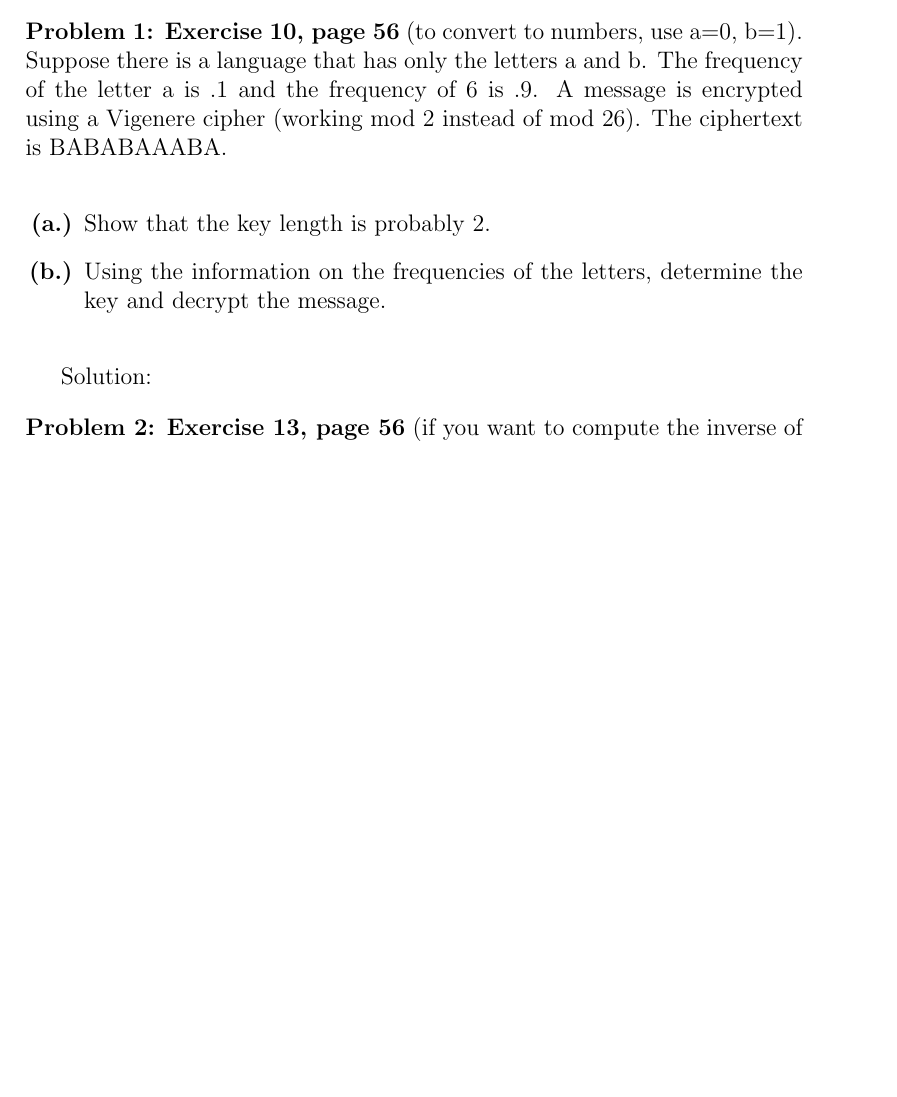
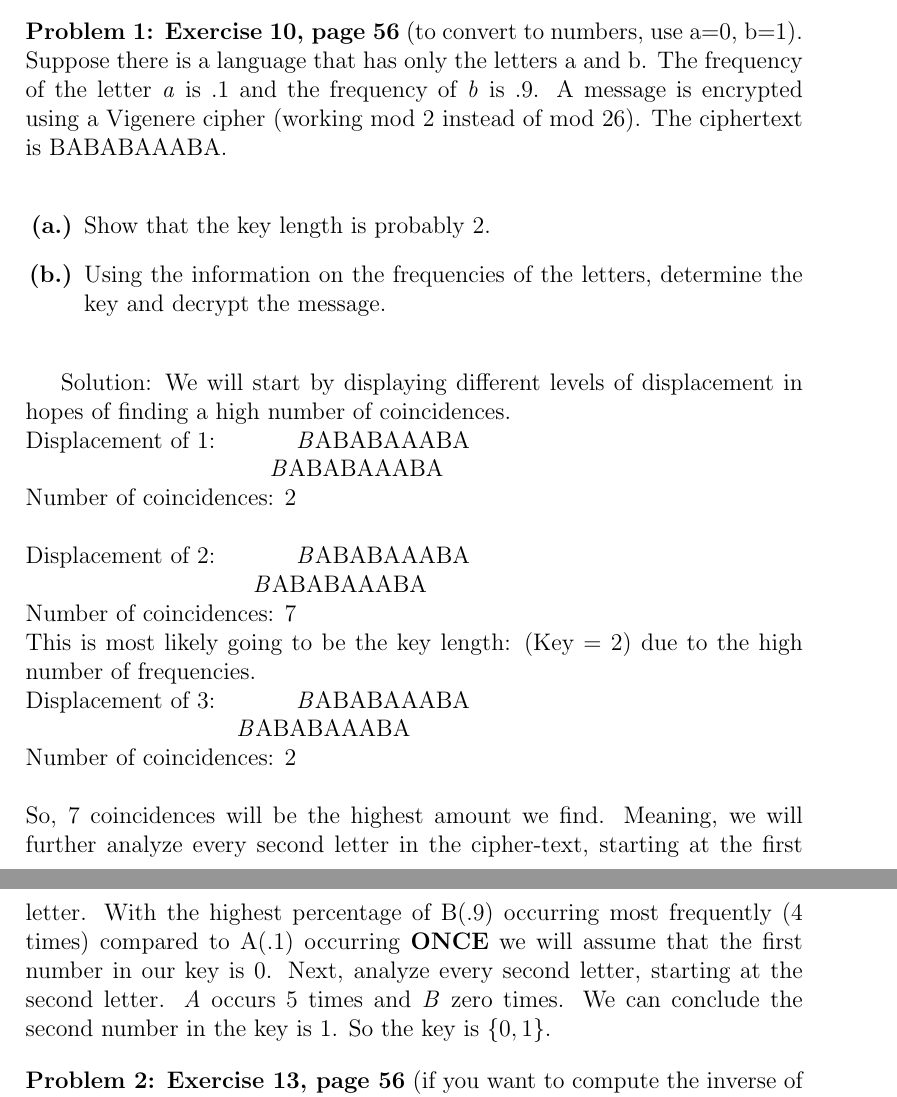
Before and after one commit to Dispa1r/Cryptography, a LaTeX problem sheet (Assignments/Assignment2/Assignment2.tex): part of page 1 of 2 before the commit and two parts of pages 1 and 2 of 3 after it, the two joined at a grey line, cut so that both start at the same text, the shorter picture padded with empty space. Compiled offline with pdfLaTeX.

Commit message:
Finished first exercise

```diff
--- a/Assignments/Assignment2/Assignment2.tex
+++ b/Assignments/Assignment2/Assignment2.tex
@@ -29,7 +29,7 @@ Math 314 \\  %class
 
 
 \noindent\textbf{Problem 1: Exercise 10, page 56}
- (to convert to numbers, use a=0, b=1). Suppose there is a language that has only the letters a and b. The frequency of the letter a is .1 and the frequency of 6 is .9. A message
+ (to convert to numbers, use a=0, b=1). Suppose there is a language that has only the letters a and b. The frequency of the letter \textit a is .1 and the frequency of \textit b is .9. A message
 is encrypted using a Vigenere cipher (working mod 2 instead of mod
 26). The ciphertext is BABABAAABA.
 
@@ -43,7 +43,18 @@ is encrypted using a Vigenere cipher (working mod 2 instead of mod
 
 
 
-\bigskip  Solution:
+\bigskip  Solution: We will start by displaying different levels of displacement in hopes of finding a high number of coincidences. \\
+Displacement of 1:  \indent\indent \textit BABABAAABA \\
+\phantom{BBBBBBBBBB}  \indent\indent \textit BABABAAABA \\
+Number of coincidences: 2 \\\\
+Displacement of 2:  \indent\indent \textit BABABAAABA \\
+\phantom{BBBBBBBBB}  \indent\indent \textit BABABAAABA \\
+Number of coincidences: 7 \\ This is most likely going to be the key length: (Key = 2) due to the high number of frequencies.\\
+Displacement of 3: \indent\indent \textit BABABAAABA \\
+\phantom{BBBBBBBB} \indent\indent \textit BABABAAABA \\
+Number of coincidences: 2 \\\\
+So, 7 coincidences will be the highest amount we find. Meaning, we will further analyze every second letter in the cipher-text, starting at the first letter. With the highest percentage of B(.9) occurring most frequently (4 times) compared to A(.1) occurring \textbf{ONCE} we will assume that the first number in our key is 0. Next, analyze every second letter, starting at the second letter. \textit A occurs 5 times and \textit B zero times. We can conclude the second number in the key is 1. So the key is $\left\{0,1 \right\}$.
+
 
 \bigskip
 \noindent\textbf{Problem 2: Exercise 13, page 56} (if you want to compute the inverse of the matrix, see section 3.8). The ciphertext YIFZM A was encrypted by a Hill cipher with the matrix \[\begin{bmatrix} 9 &13 \\ 2 & 3   \\ \end{bmatrix} \] \\ Find the plaintext.
```
Also changed, not shown: Assignments/Assignment2/Assignment2.pdf, 2 other files.
